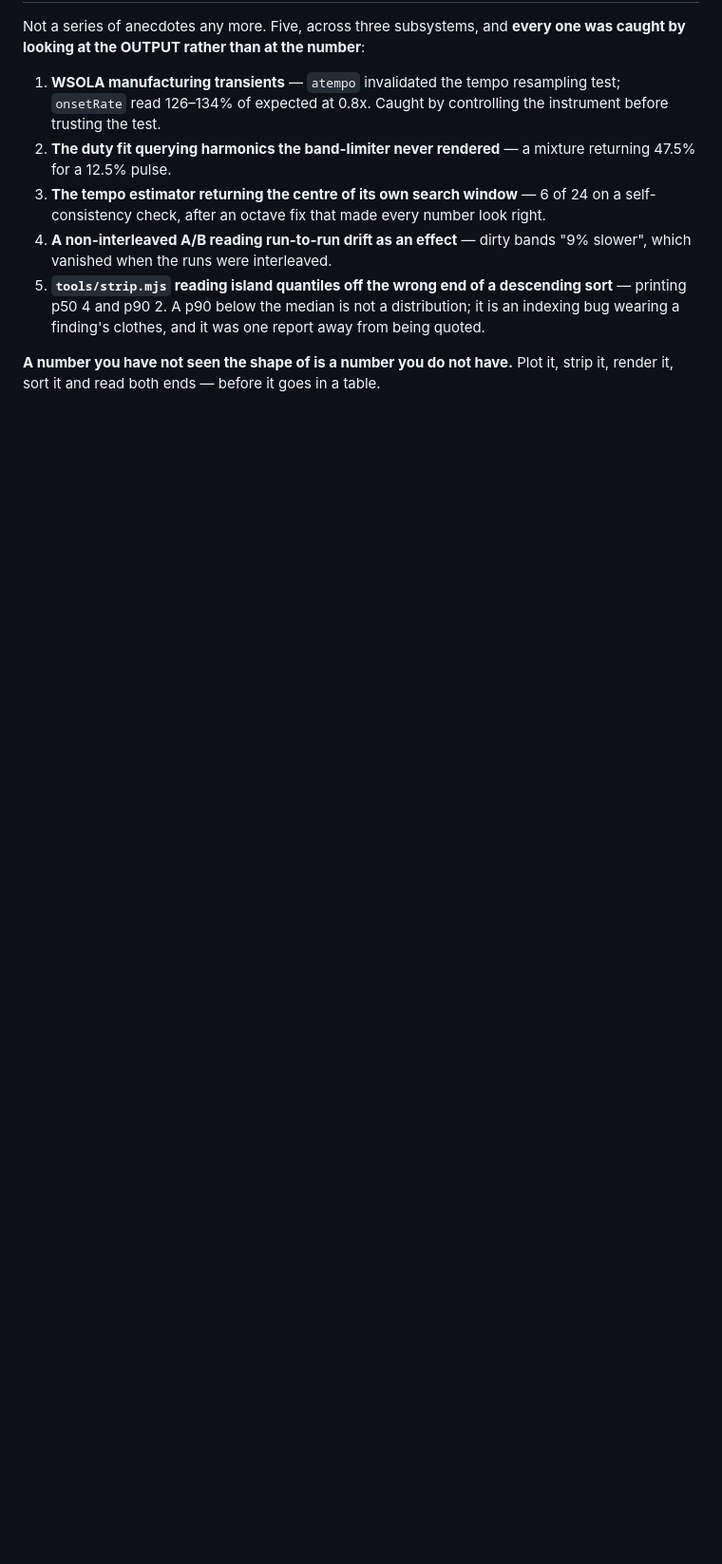
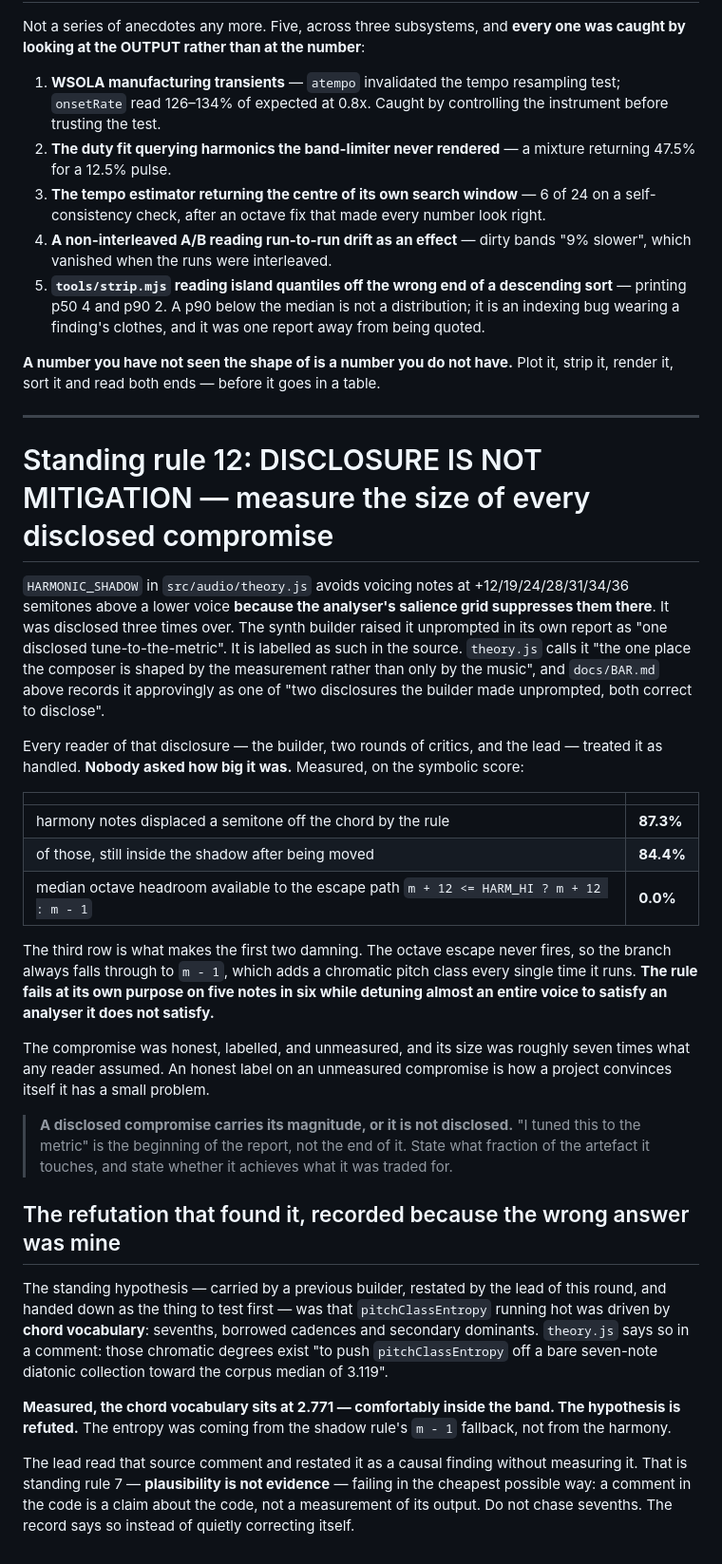
Before and after one commit to Syrul/Fixel, a Markdown page: docs/BAR.md, the part around the change. Shown at 95% size. Drawn GitHub-style; blank space fills up the shorter version.

Commit message:
Standing rule 12: a disclosed compromise carries its magnitude, or it is not disclosed
HARMONIC_SHADOW was disclosed three times and measured zero times. It displaces
87.3% of harmony notes, 84.4% of those are still in the shadow afterwards, and
the octave escape has 0.0% headroom at the median so it always falls through to
m-1 and adds a chromatic pitch class. Also records the refutation of the chord
vocabulary hypothesis at 2.771, inside band, and that the lead restated a source
comment as a causal finding without measuring it.

```diff
--- a/docs/BAR.md
+++ b/docs/BAR.md
@@ -917,3 +917,53 @@ by looking at the OUTPUT rather than at the number**:
 
 **A number you have not seen the shape of is a number you do not have.** Plot it, strip it,
 render it, sort it and read both ends — before it goes in a table.
+
+---
+
+# Standing rule 12: DISCLOSURE IS NOT MITIGATION — measure the size of every disclosed compromise
+
+`HARMONIC_SHADOW` in `src/audio/theory.js` avoids voicing notes at +12/19/24/28/31/34/36
+semitones above a lower voice **because the analyser's salience grid suppresses them there**.
+It was disclosed three times over. The synth builder raised it unprompted in its own report as
+"one disclosed tune-to-the-metric". It is labelled as such in the source. `theory.js` calls it
+"the one place the composer is shaped by the measurement rather than only by the music", and
+`docs/BAR.md` above records it approvingly as one of "two disclosures the builder made
+unprompted, both correct to disclose".
+
+Every reader of that disclosure — the builder, two rounds of critics, and the lead — treated it
+as handled. **Nobody asked how big it was.** Measured, on the symbolic score:
+
+| | |
+|---|---|
+| harmony notes displaced a semitone off the chord by the rule | **87.3%** |
+| of those, still inside the shadow after being moved | **84.4%** |
+| median octave headroom available to the escape path `m + 12 <= HARM_HI ? m + 12 : m - 1` | **0.0%** |
+
+The third row is what makes the first two damning. The octave escape never fires, so the branch
+always falls through to `m - 1`, which adds a chromatic pitch class every single time it runs.
+**The rule fails at its own purpose on five notes in six while detuning almost an entire voice
+to satisfy an analyser it does not satisfy.**
+
+The compromise was honest, labelled, and unmeasured, and its size was roughly seven times what
+any reader assumed. An honest label on an unmeasured compromise is how a project convinces
+itself it has a small problem.
+
+> **A disclosed compromise carries its magnitude, or it is not disclosed.** "I tuned this to the
+> metric" is the beginning of the report, not the end of it. State what fraction of the artefact
+> it touches, and state whether it achieves what it was traded for.
+
+## The refutation that found it, recorded because the wrong answer was mine
+
+The standing hypothesis — carried by a previous builder, restated by the lead of this round, and
+handed down as the thing to test first — was that `pitchClassEntropy` running hot was driven by
+**chord vocabulary**: sevenths, borrowed cadences and secondary dominants. `theory.js` says so in
+a comment: those chromatic degrees exist "to push `pitchClassEntropy` off a bare seven-note
+diatonic collection toward the corpus median of 3.119".
+
+**Measured, the chord vocabulary sits at 2.771 — comfortably inside the band. The hypothesis is
+refuted.** The entropy was coming from the shadow rule's `m - 1` fallback, not from the harmony.
+
+The lead read that source comment and restated it as a causal finding without measuring it. That
+is standing rule 7 — **plausibility is not evidence** — failing in the cheapest possible way: a
+comment in the code is a claim about the code, not a measurement of its output. Do not chase
+sevenths. The record says so instead of quietly correcting itself.
```
